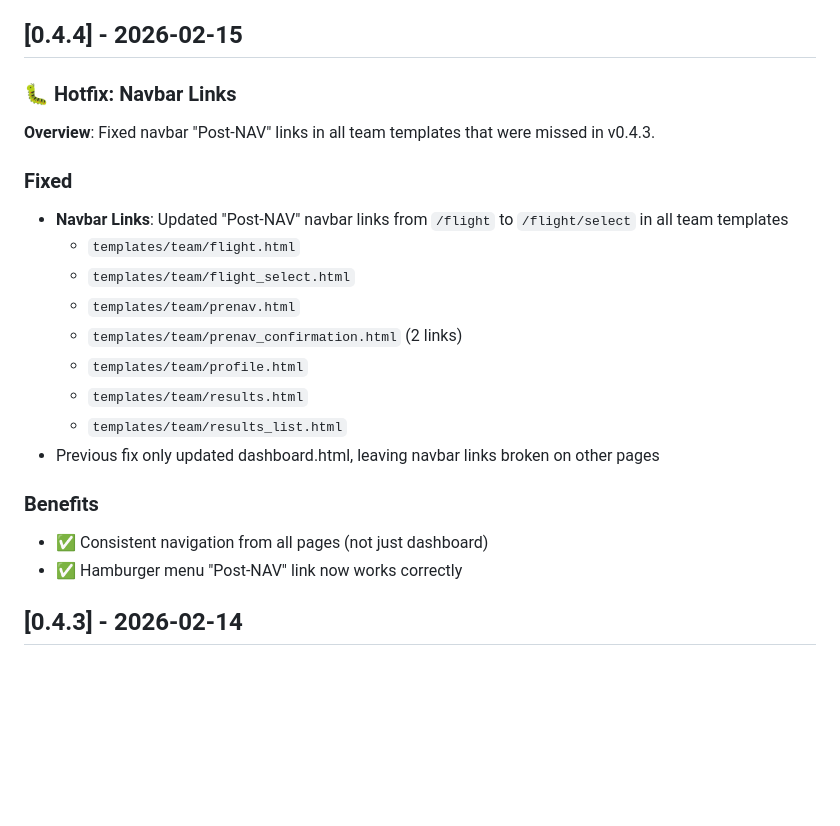
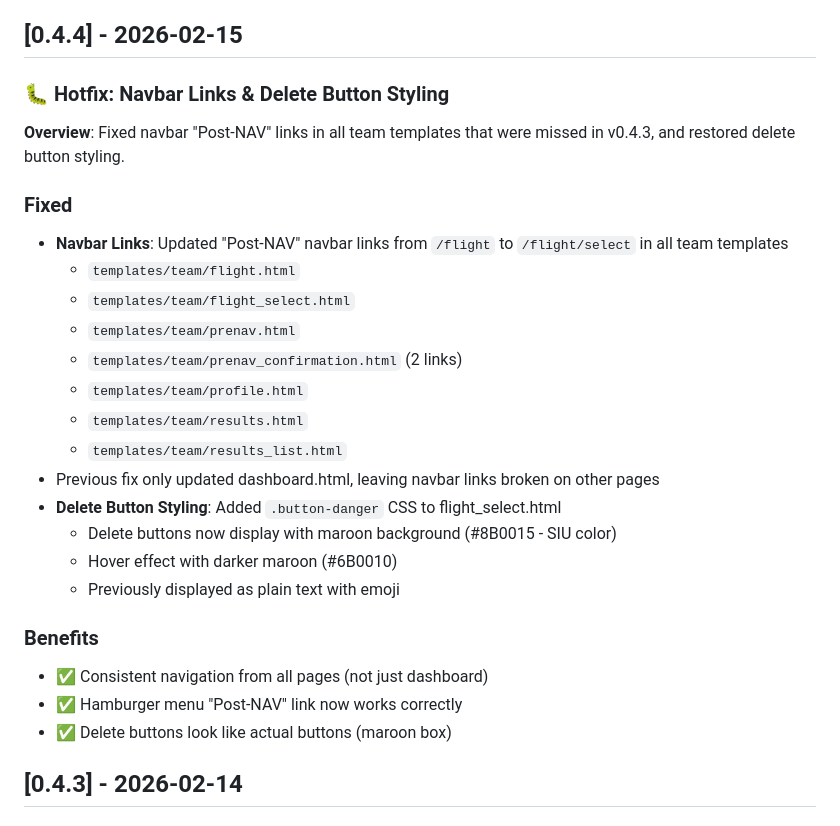
Before and after one commit to adequatepilot/nav-scoring, a Markdown page: CHANGELOG.md, the part around the change. Drawn GitHub-style; blank space fills up the shorter version.

Commit message:
docs: update changelog for delete button styling fix

```diff
--- a/CHANGELOG.md
+++ b/CHANGELOG.md
@@ -4,9 +4,9 @@ All notable changes to the NAV Scoring application.
 
 ## [0.4.4] - 2026-02-15
 
-### 🐛 Hotfix: Navbar Links
+### 🐛 Hotfix: Navbar Links & Delete Button Styling
 
-**Overview**: Fixed navbar "Post-NAV" links in all team templates that were missed in v0.4.3.
+**Overview**: Fixed navbar "Post-NAV" links in all team templates that were missed in v0.4.3, and restored delete button styling.
 
 ### Fixed
 - **Navbar Links**: Updated "Post-NAV" navbar links from `/flight` to `/flight/select` in all team templates
@@ -18,10 +18,15 @@ All notable changes to the NAV Scoring application.
   - `templates/team/results.html`
   - `templates/team/results_list.html`
 - Previous fix only updated dashboard.html, leaving navbar links broken on other pages
+- **Delete Button Styling**: Added `.button-danger` CSS to flight_select.html
+  - Delete buttons now display with maroon background (#8B0015 - SIU color)
+  - Hover effect with darker maroon (#6B0010)
+  - Previously displayed as plain text with emoji
 
 ### Benefits
 - ✅ Consistent navigation from all pages (not just dashboard)
 - ✅ Hamburger menu "Post-NAV" link now works correctly
+- ✅ Delete buttons look like actual buttons (maroon box)
 
 ## [0.4.3] - 2026-02-14
 
```
